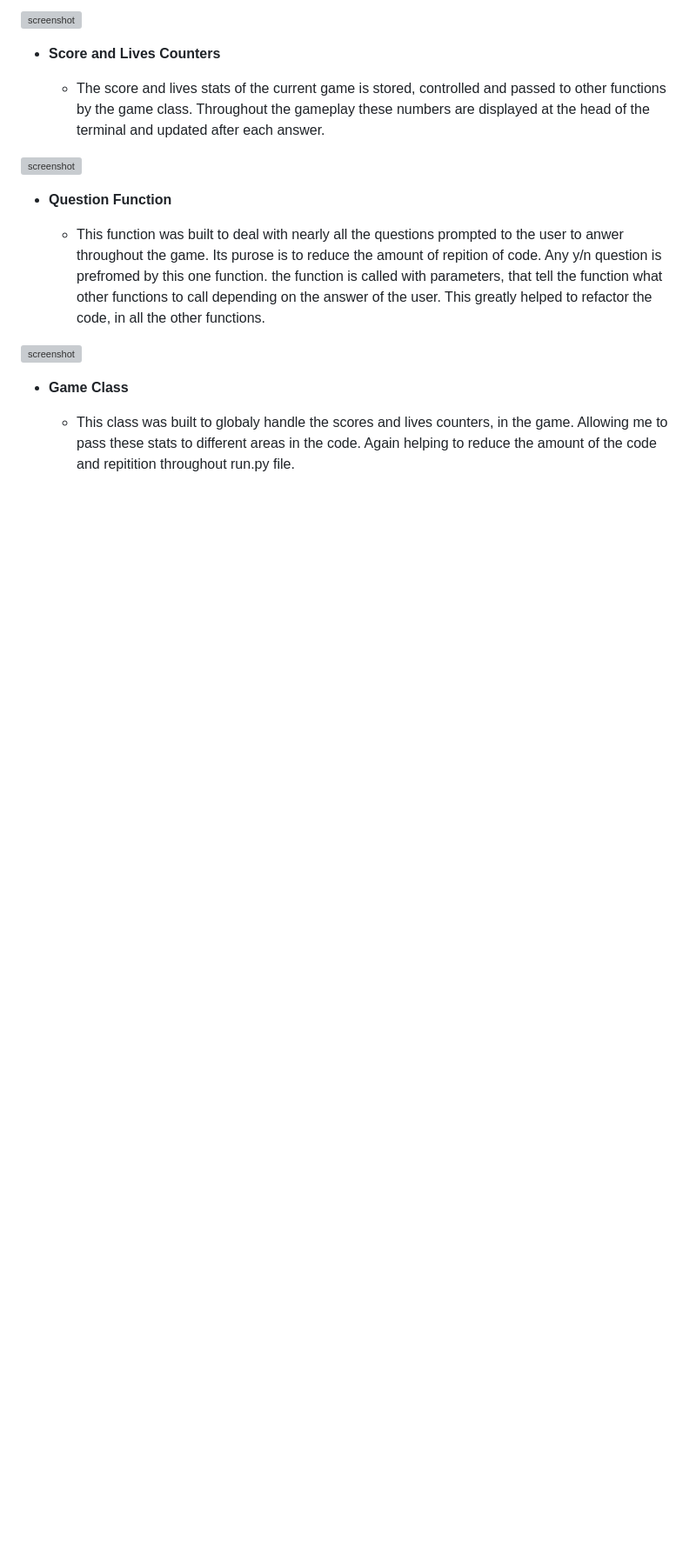
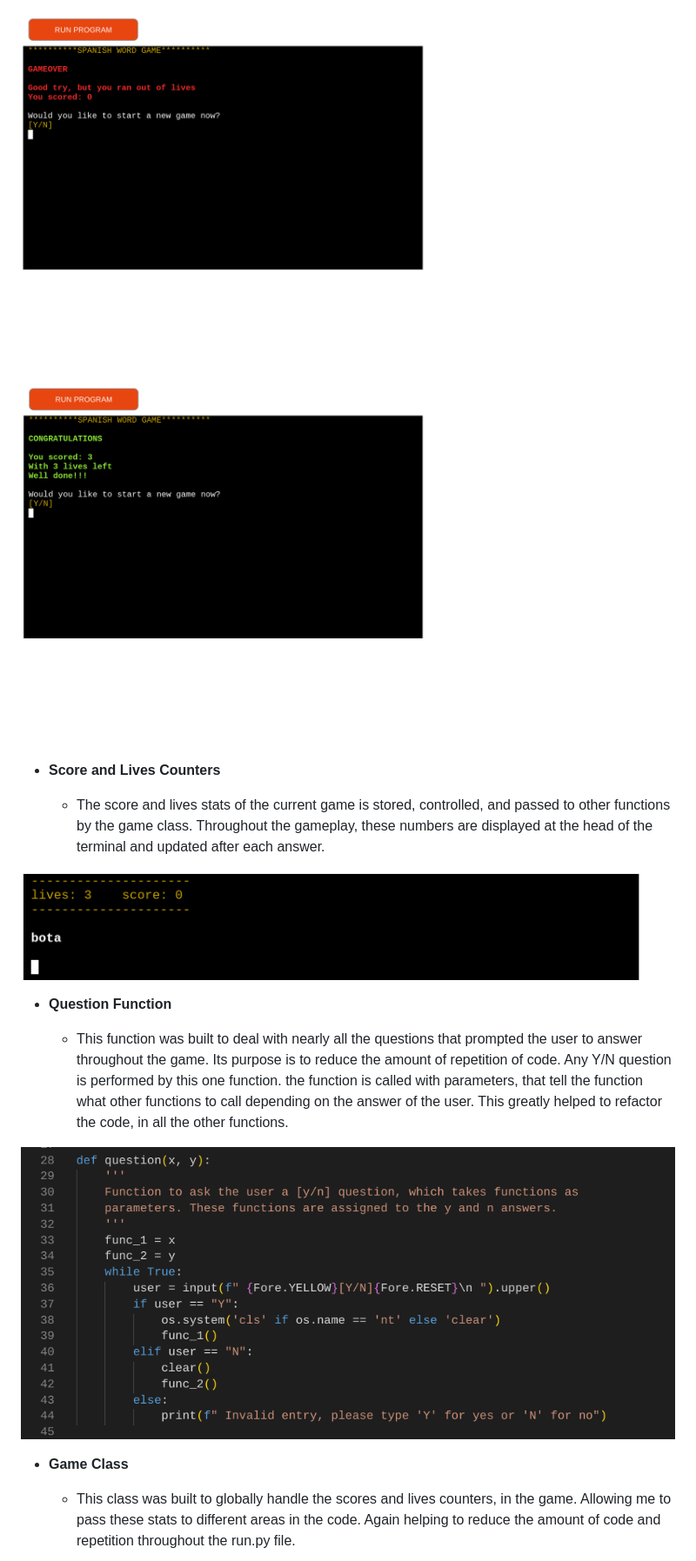
Before and after one commit to dylankane/spanish-word-game, a Markdown page: README.md, the part around the change printed below. Shown: that part at 87% size. Rendered like a GitHub page; blank space fills up the shorter version; grey boxes are pictures that could not be loaded.

```diff
--- a/README.md
+++ b/README.md
@@ -65,20 +68,20 @@ the text appeares at time intervals, giving the flowing feel of the game.
 
-![screenshot](documentation/feature03.png)
+![screenshot](documentation/gameover-screenshot.png)
+![screenshot](documentation/finished-win-screenshots.png)
 
 - **Score and Lives Counters**
 
-    - The score and lives stats of the current game is stored, controlled and passed to other functions by the game class. Throughout the gameplay these numbers are displayed at the head of the terminal and updated after each answer.
+    - The score and lives stats of the current game is stored, controlled, and passed to other functions by the game class. Throughout the gameplay, these numbers are displayed at the head of the terminal and updated after each answer.
 
-![screenshot](documentation/feature03.png)
-
+![screenshot](documentation/score-lives-screenshot.png)
 
 - **Question Function**
 
-    - This function was built to deal with nearly all the questions prompted to the user to anwer throughout the game. Its purose is to reduce the amount of repition of code. Any y/n question is prefromed by this one function. the function is called with parameters, that tell the function what other functions to call depending on the answer of the user. This greatly helped to refactor the code, in all the other functions.
+    - This function was built to deal with nearly all the questions that prompted the user to answer throughout the game. Its purpose is to reduce the amount of repetition of code. Any Y/N question is performed by this one function. the function is called with parameters, that tell the function what other functions to call depending on the answer of the user. This greatly helped to refactor the code, in all the other functions.
 
-![screenshot](documentation/feature03.png)
+![screenshot](documentation/question-screenshot.png)
 
 - **Game Class**
 
-    - This class was built to globaly handle the scores and lives counters, in the game. Allowing me to pass these stats to different areas in the code. Again helping to reduce the amount of the code and repitition throughout run.py file.
+    - This class was built to globally handle the scores and lives counters, in the game. Allowing me to pass these stats to different areas in the code. Again helping to reduce the amount of code and repetition throughout the run.py file.
 
```
Also changed, not shown: other parts of README.md (+27 -20 lines).
